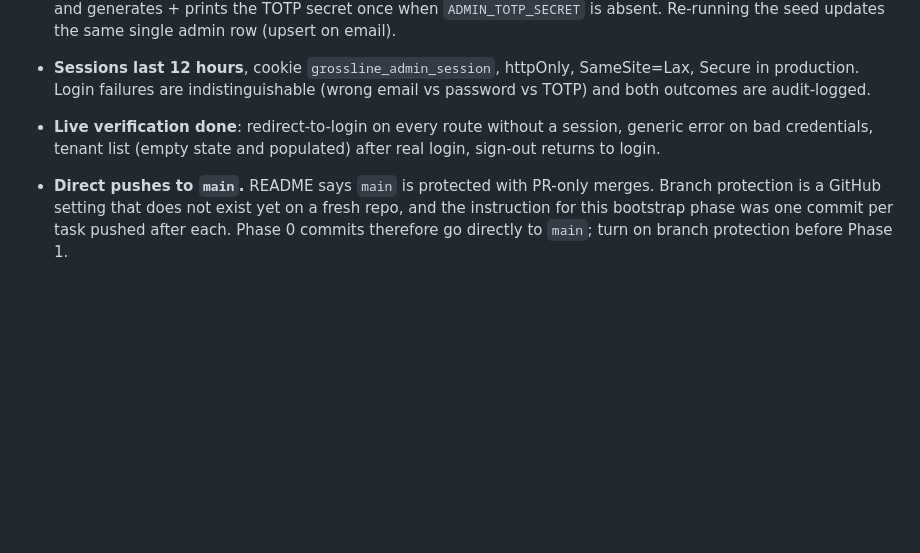
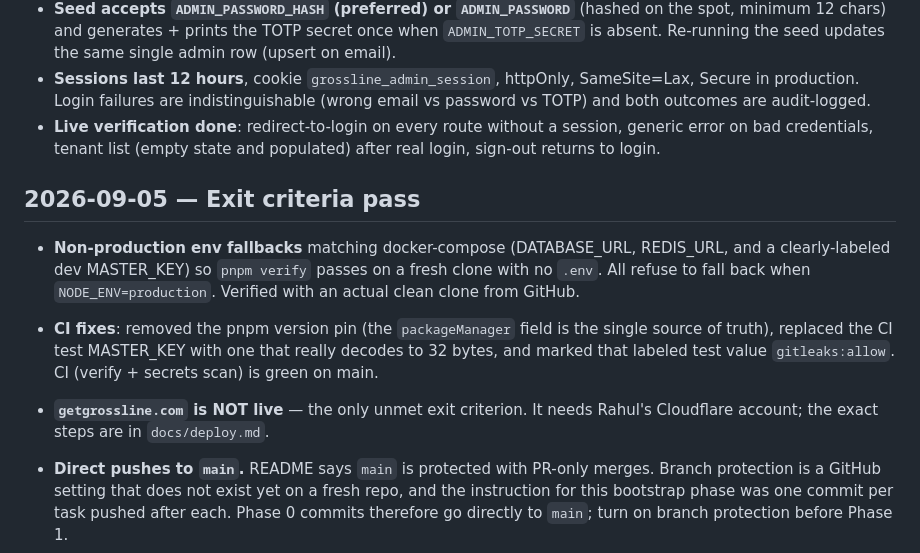
Before and after one commit to Rahul100897/grossline, a Markdown page: docs/decisions.md, the part around the change. GitHub-like rendering; blank space fills up the shorter version.

```diff
--- a/docs/decisions.md
+++ b/docs/decisions.md
@@ -120,6 +120,19 @@ simplest option was chosen. Anything here can be revisited.
   session, generic error on bad credentials, tenant list (empty state and
   populated) after real login, sign-out returns to login.
 
+## 2026-09-05 — Exit criteria pass
+
+- **Non-production env fallbacks** matching docker-compose (DATABASE_URL,
+  REDIS_URL, and a clearly-labeled dev MASTER_KEY) so `pnpm verify` passes on
+  a fresh clone with no `.env`. All refuse to fall back when
+  `NODE_ENV=production`. Verified with an actual clean clone from GitHub.
+- **CI fixes**: removed the pnpm version pin (the `packageManager` field is
+  the single source of truth), replaced the CI test MASTER_KEY with one that
+  really decodes to 32 bytes, and marked that labeled test value
+  `gitleaks:allow`. CI (verify + secrets scan) is green on main.
+- **`getgrossline.com` is NOT live** — the only unmet exit criterion. It needs
+  Rahul's Cloudflare account; the exact steps are in `docs/deploy.md`.
+
 - **Direct pushes to `main`.** README says `main` is protected with PR-only
   merges. Branch protection is a GitHub setting that does not exist yet on a
   fresh repo, and the instruction for this bootstrap phase was one commit per
```
Also changed, not shown: CLAUDE.md (+1 -1 lines).
